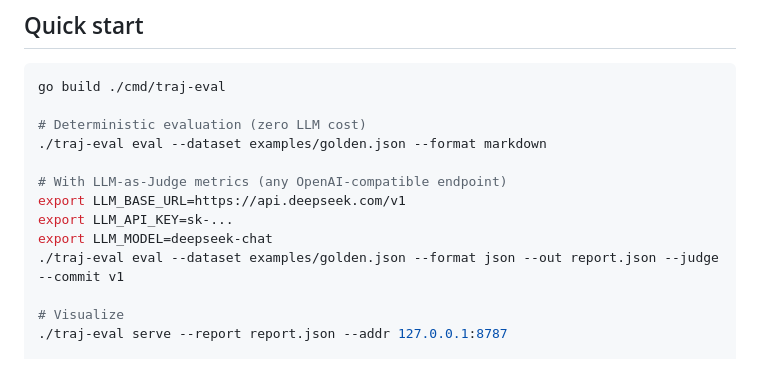
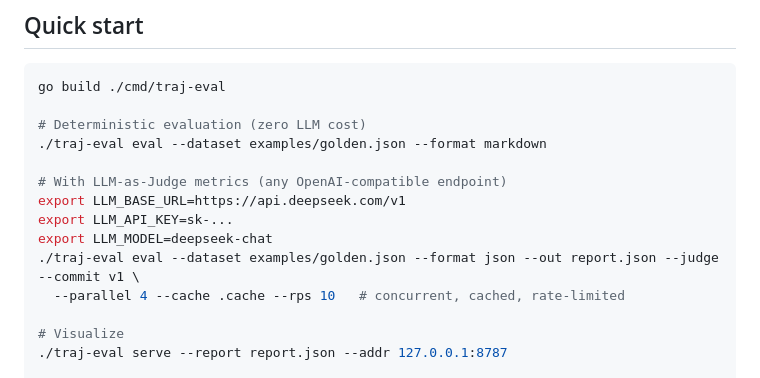
Before and after one commit to sscodeai/proctor, a Markdown page: README.md, the part around the change. GitHub-like rendering.

Commit message:
docs: document eval concurrency and cache flags in README

```diff
--- a/README.md
+++ b/README.md
@@ -62,7 +62,8 @@ go build ./cmd/traj-eval
 export LLM_BASE_URL=https://api.deepseek.com/v1
 export LLM_API_KEY=sk-...
 export LLM_MODEL=deepseek-chat
-./traj-eval eval --dataset examples/golden.json --format json --out report.json --judge --commit v1
+./traj-eval eval --dataset examples/golden.json --format json --out report.json --judge --commit v1 \
+  --parallel 4 --cache .cache --rps 10   # concurrent, cached, rate-limited
 
 # Visualize
 ./traj-eval serve --report report.json --addr 127.0.0.1:8787
```
